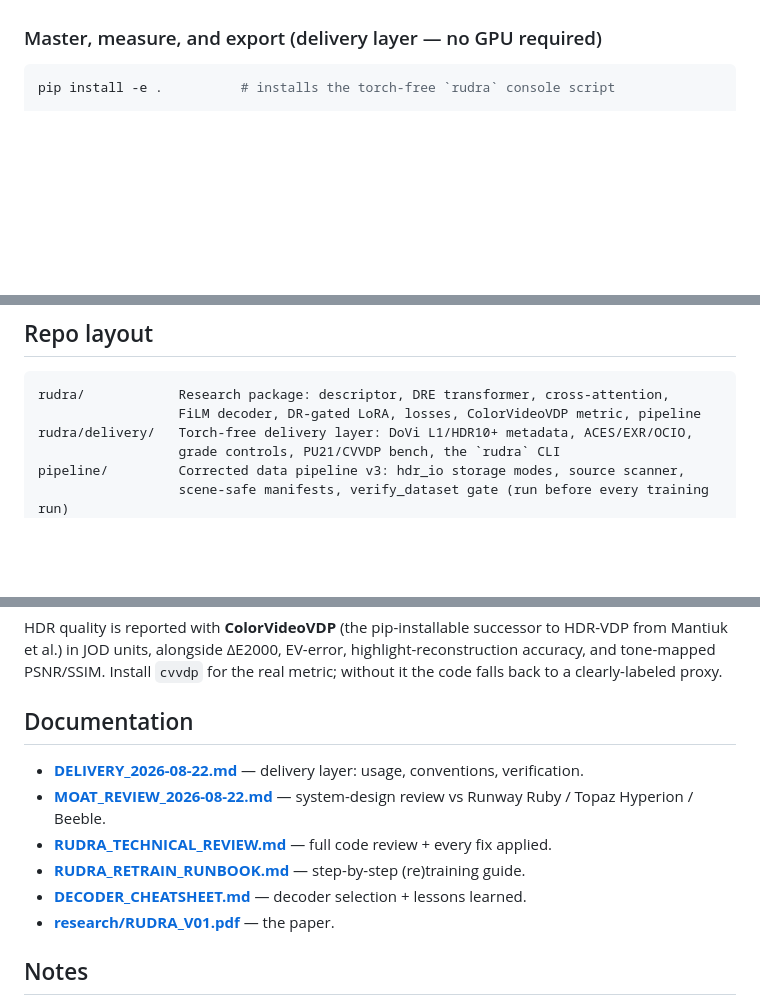
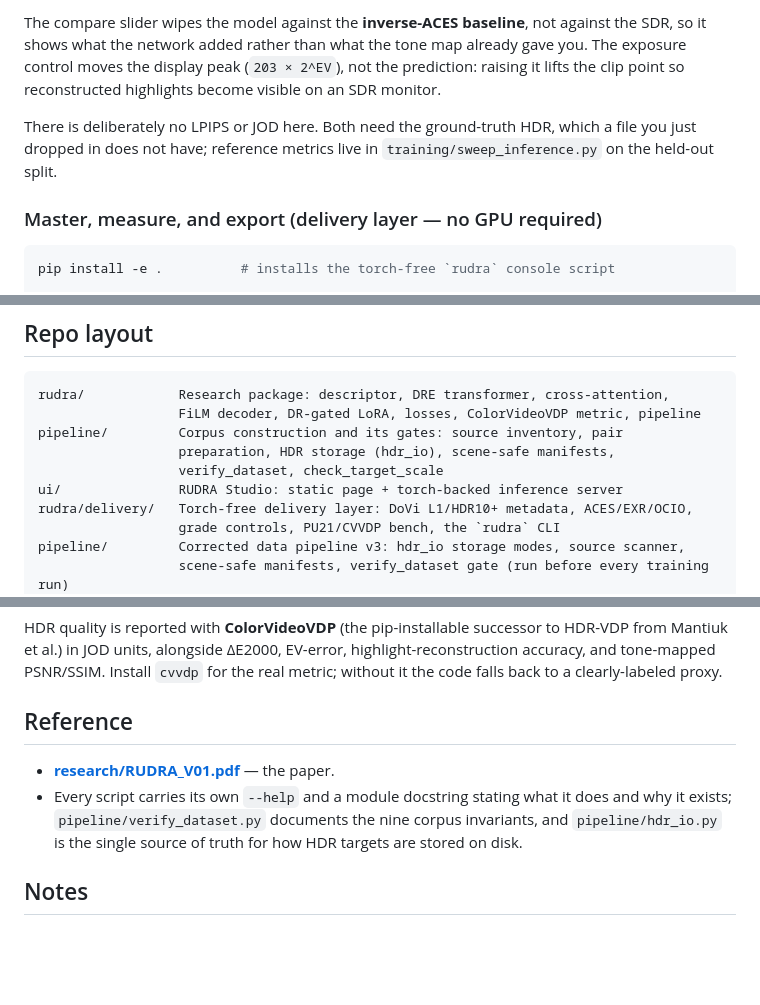
Before and after one commit to fxtdstudios/RUDRA, a Markdown page: README.md, 3 parts joined by grey strips. Drawn GitHub-style; blank space fills up the shorter version.

Commit message:
README: studio screenshot + current pipeline; untrack audit reports and nested markdown

````diff
--- a/README.md
+++ b/README.md
@@ -108,3 +165,12 @@ inverse-tone-map checkpoint and only replaces it when validation log-radiance er
+The compare slider wipes the model against the **inverse-ACES baseline**, not
+against the SDR, so it shows what the network added rather than what the tone
+map already gave you. The exposure control moves the display peak
+(`203 × 2^EV`), not the prediction: raising it lifts the clip point so
+reconstructed highlights become visible on an SDR monitor.
+
+There is deliberately no LPIPS or JOD here. Both need the ground-truth HDR,
+which a file you just dropped in does not have; reference metrics live in
+`training/sweep_inference.py` on the held-out split.
 
 ### Master, measure, and export (delivery layer — no GPU required)
 
@@ -148,6 +214,10 @@ python training/benchmark_hdr.py --gt gt --a rudra_preds --b iclora_preds \
 ```
 rudra/            Research package: descriptor, DRE transformer, cross-attention,
                   FiLM decoder, DR-gated LoRA, losses, ColorVideoVDP metric, pipeline
+pipeline/         Corpus construction and its gates: source inventory, pair
+                  preparation, HDR storage (hdr_io), scene-safe manifests,
+                  verify_dataset, check_target_scale
+ui/               RUDRA Studio: static page + torch-backed inference server
 rudra/delivery/   Torch-free delivery layer: DoVi L1/HDR10+ metadata, ACES/EXR/OCIO,
                   grade controls, PU21/CVVDP bench, the `rudra` CLI
 pipeline/         Corrected data pipeline v3: hdr_io storage modes, source scanner,
@@ -174,14 +244,13 @@ from Mantiuk et al.) in JOD units, alongside ΔE2000, EV-error, highlight-recons
 accuracy, and tone-mapped PSNR/SSIM. Install `cvvdp` for the real metric; without it the
 code falls back to a clearly-labeled proxy.
 
-## Documentation
+## Reference
 
-- **[DELIVERY_2026-08-22.md](DELIVERY_2026-08-22.md)** — delivery layer: usage, conventions, verification.
-- **[MOAT_REVIEW_2026-08-22.md](MOAT_REVIEW_2026-08-22.md)** — system-design review vs Runway Ruby / Topaz Hyperion / Beeble.
-- **[RUDRA_TECHNICAL_REVIEW.md](RUDRA_TECHNICAL_REVIEW.md)** — full code review + every fix applied.
-- **[RUDRA_RETRAIN_RUNBOOK.md](RUDRA_RETRAIN_RUNBOOK.md)** — step-by-step (re)training guide.
-- **[DECODER_CHEATSHEET.md](DECODER_CHEATSHEET.md)** — decoder selection + lessons learned.
 - **[research/RUDRA_V01.pdf](research/RUDRA_V01.pdf)** — the paper.
+- Every script carries its own `--help` and a module docstring stating what it
+  does and why it exists; `pipeline/verify_dataset.py` documents the nine corpus
+  invariants, and `pipeline/hdr_io.py` is the single source of truth for how HDR
+  targets are stored on disk.
 
 ## Notes
 
````
Also changed, not shown: other parts of README.md (+68 -11 lines), pipeline/README.md (deleted, +0 -94 lines), docs/rudra_studio.png (added), 7 other files.
